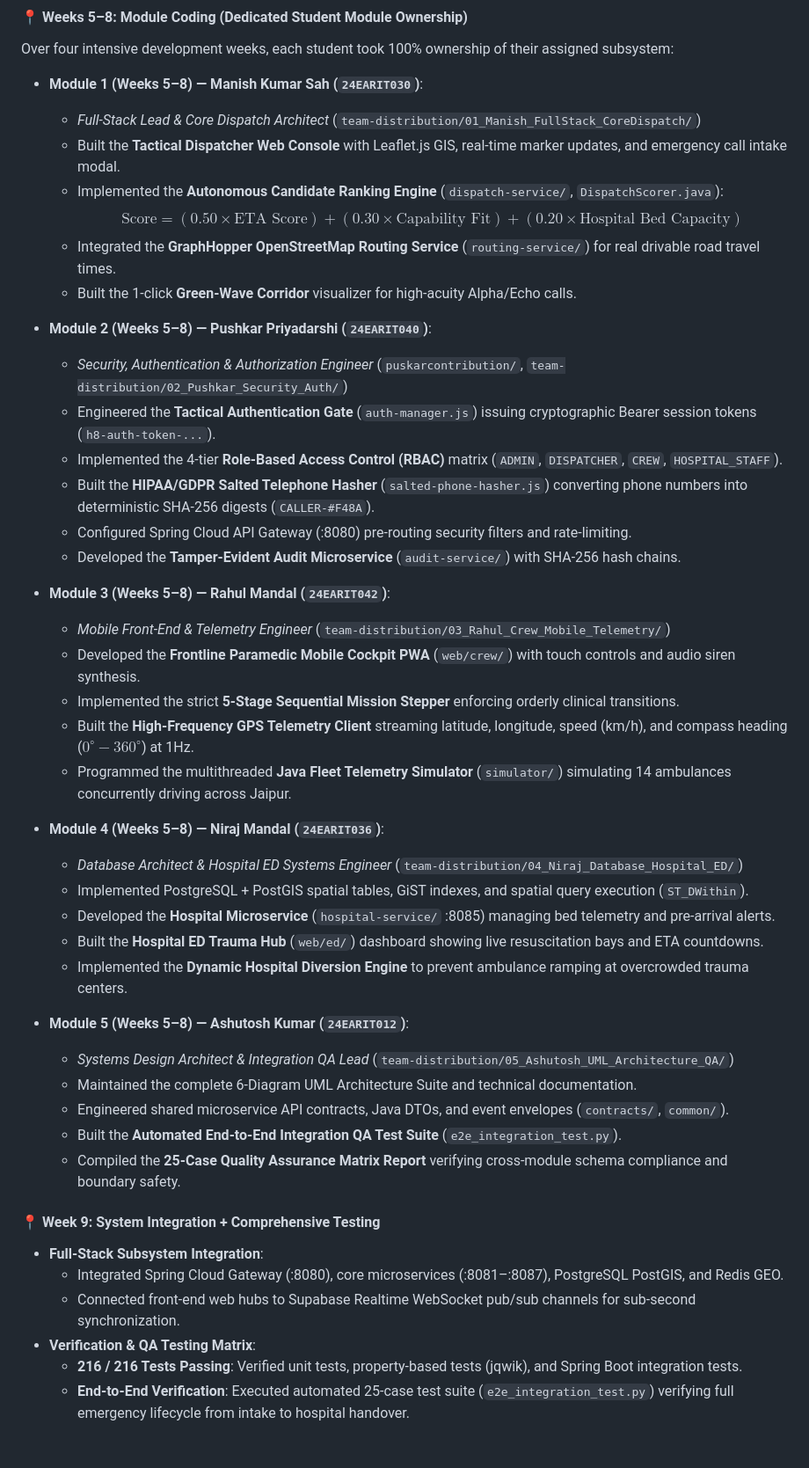
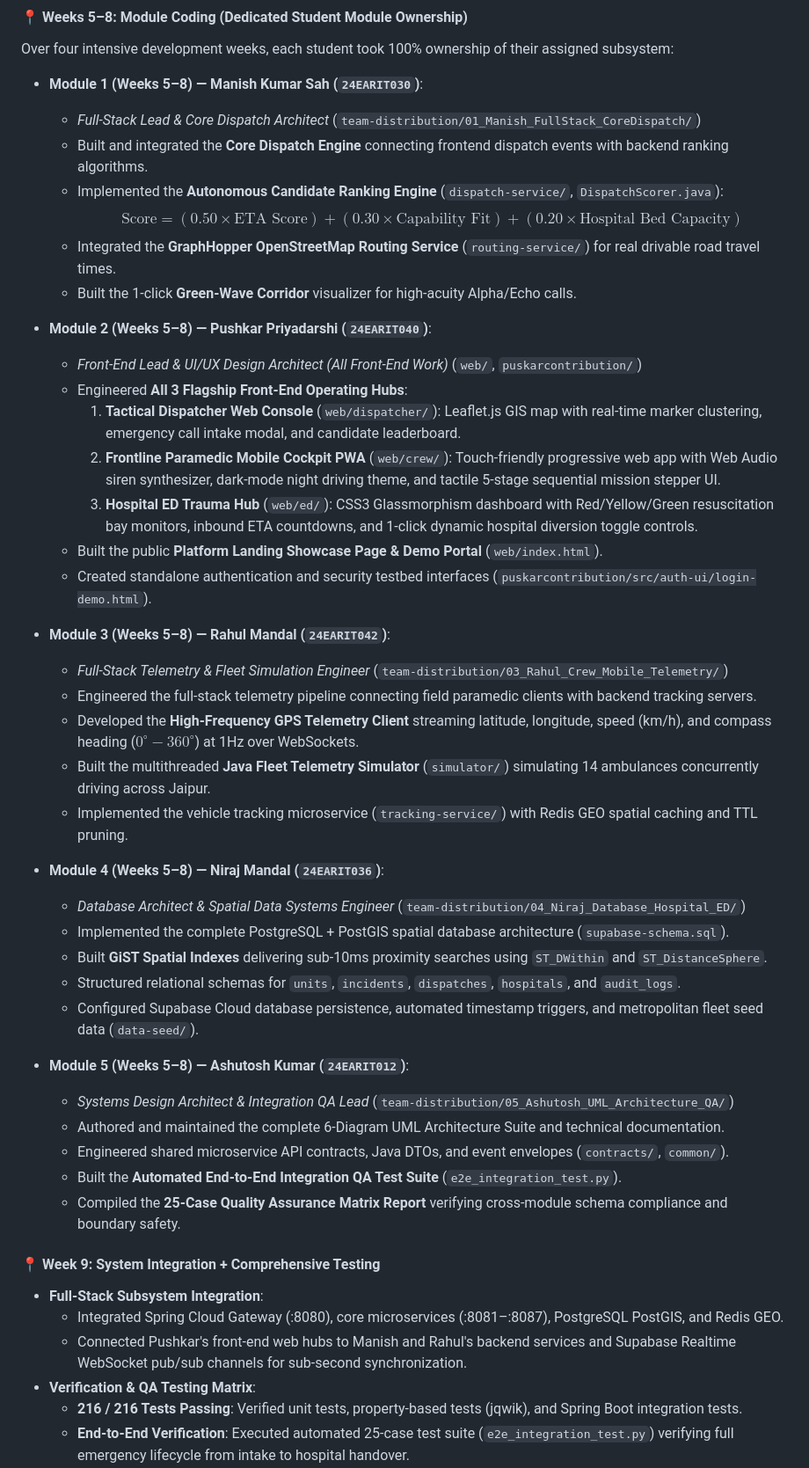
Before and after one commit to manish-12345678911/Ems-platform, a Markdown page: README.md, the part around one of its changes. Shown at 88% size. GitHub-like rendering; blank space fills up the shorter version.

```diff
--- a/README.md
+++ b/README.md
@@ -124,37 +128,38 @@ Over four intensive development weeks, each student took 100% ownership of their
 
 - **Module 1 (Weeks 5–8) — Manish Kumar Sah (`24EARIT030`)**:
   - *Full-Stack Lead & Core Dispatch Architect* (`team-distribution/01_Manish_FullStack_CoreDispatch/`)
-  - Built the **Tactical Dispatcher Web Console** with Leaflet.js GIS, real-time marker updates, and emergency call intake modal.
+  - Built and integrated the **Core Dispatch Engine** connecting frontend dispatch events with backend ranking algorithms.
   - Implemented the **Autonomous Candidate Ranking Engine** (`dispatch-service/`, `DispatchScorer.java`):
     $$\text{Score} = (0.50 \times \text{ETA Score}) + (0.30 \times \text{Capability Fit}) + (0.20 \times \text{Hospital Bed Capacity})$$
   - Integrated the **GraphHopper OpenStreetMap Routing Service** (`routing-service/`) for real drivable road travel times.
   - Built the 1-click **Green-Wave Corridor** visualizer for high-acuity Alpha/Echo calls.
 
 - **Module 2 (Weeks 5–8) — Pushkar Priyadarshi (`24EARIT040`)**:
-  - *Security, Authentication & Authorization Engineer* (`puskarcontribution/`, `team-distribution/02_Pushkar_Security_Auth/`)
-  - Engineered the **Tactical Authentication Gate** (`auth-manager.js`) issuing cryptographic Bearer session tokens (`h8-auth-token-...`).
-  - Implemented the 4-tier **Role-Based Access Control (RBAC)** matrix (`ADMIN`, `DISPATCHER`, `CREW`, `HOSPITAL_STAFF`).
-  - Built the **HIPAA/GDPR Salted Telephone Hasher** (`salted-phone-hasher.js`) converting phone numbers into deterministic SHA-256 digests (`CALLER-#F48A`).
-  - Configured Spring Cloud API Gateway (:8080) pre-routing security filters and rate-limiting.
-  - Developed the **Tamper-Evident Audit Microservice** (`audit-service/`) with SHA-256 hash chains.
+  - *Front-End Lead & UI/UX Design Architect (All Front-End Work)* (`web/`, `puskarcontribution/`)
+  - Engineered **All 3 Flagship Front-End Operating Hubs**:
+    1. **Tactical Dispatcher Web Console** (`web/dispatcher/`): Leaflet.js GIS map with real-time marker clustering, emergency call intake modal, and candidate leaderboard.
+    2. **Frontline Paramedic Mobile Cockpit PWA** (`web/crew/`): Touch-friendly progressive web app with Web Audio siren synthesizer, dark-mode night driving theme, and tactile 5-stage sequential mission stepper UI.
+    3. **Hospital ED Trauma Hub** (`web/ed/`): CSS3 Glassmorphism dashboard with Red/Yellow/Green resuscitation bay monitors, inbound ETA countdowns, and 1-click dynamic hospital diversion toggle controls.
+  - Built the public **Platform Landing Showcase Page & Demo Portal** (`web/index.html`).
+  - Created standalone authentication and security testbed interfaces (`puskarcontribution/src/auth-ui/login-demo.html`).
 
 - **Module 3 (Weeks 5–8) — Rahul Mandal (`24EARIT042`)**:
-  - *Mobile Front-End & Telemetry Engineer* (`team-distribution/03_Rahul_Crew_Mobile_Telemetry/`)
-  - Developed the **Frontline Paramedic Mobile Cockpit PWA** (`web/crew/`) with touch controls and audio siren synthesis.
-  - Implemented the strict **5-Stage Sequential Mission Stepper** enforcing orderly clinical transitions.
-  - Built the **High-Frequency GPS Telemetry Client** streaming latitude, longitude, speed (km/h), and compass heading ($0^\circ - 360^\circ$) at 1Hz.
-  - Programmed the multithreaded **Java Fleet Telemetry Simulator** (`simulator/`) simulating 14 ambulances concurrently driving across Jaipur.
+  - *Full-Stack Telemetry & Fleet Simulation Engineer* (`team-distribution/03_Rahul_Crew_Mobile_Telemetry/`)
+  - Engineered the full-stack telemetry pipeline connecting field paramedic clients with backend tracking servers.
+  - Developed the **High-Frequency GPS Telemetry Client** streaming latitude, longitude, speed (km/h), and compass heading ($0^\circ - 360^\circ$) at 1Hz over WebSockets.
+  - Built the multithreaded **Java Fleet Telemetry Simulator** (`simulator/`) simulating 14 ambulances concurrently driving across Jaipur.
+  - Implemented the vehicle tracking microservice (`tracking-service/`) with Redis GEO spatial caching and TTL pruning.
 
 - **Module 4 (Weeks 5–8) — Niraj Mandal (`24EARIT036`)**:
-  - *Database Architect & Hospital ED Systems Engineer* (`team-distribution/04_Niraj_Database_Hospital_ED/`)
-  - Implemented PostgreSQL + PostGIS spatial tables, GiST indexes, and spatial query execution (`ST_DWithin`).
-  - Developed the **Hospital Microservice** (`hospital-service/` :8085) managing bed telemetry and pre-arrival alerts.
-  - Built the **Hospital ED Trauma Hub** (`web/ed/`) dashboard showing live resuscitation bays and ETA countdowns.
-  - Implemented the **Dynamic Hospital Diversion Engine** to prevent ambulance ramping at overcrowded trauma centers.
+  - *Database Architect & Spatial Data Systems Engineer* (`team-distribution/04_Niraj_Database_Hospital_ED/`)
+  - Implemented the complete PostgreSQL + PostGIS spatial database architecture (`supabase-schema.sql`).
+  - Built **GiST Spatial Indexes** delivering sub-10ms proximity searches using `ST_DWithin` and `ST_DistanceSphere`.
+  - Structured relational schemas for `units`, `incidents`, `dispatches`, `hospitals`, and `audit_logs`.
+  - Configured Supabase Cloud database persistence, automated timestamp triggers, and metropolitan fleet seed data (`data-seed/`).
 
 - **Module 5 (Weeks 5–8) — Ashutosh Kumar (`24EARIT012`)**:
   - *Systems Design Architect & Integration QA Lead* (`team-distribution/05_Ashutosh_UML_Architecture_QA/`)
-  - Maintained the complete 6-Diagram UML Architecture Suite and technical documentation.
+  - Authored and maintained the complete 6-Diagram UML Architecture Suite and technical documentation.
   - Engineered shared microservice API contracts, Java DTOs, and event envelopes (`contracts/`, `common/`).
   - Built the **Automated End-to-End Integration QA Test Suite** (`e2e_integration_test.py`).
   - Compiled the **25-Case Quality Assurance Matrix Report** verifying cross-module schema compliance and boundary safety.
@@ -162,7 +167,7 @@ Over four intensive development weeks, each student took 100% ownership of their
 #### 📍 Week 9: System Integration + Comprehensive Testing
 - **Full-Stack Subsystem Integration**:
   - Integrated Spring Cloud Gateway (:8080), core microservices (:8081–:8087), PostgreSQL PostGIS, and Redis GEO.
-  - Connected front-end web hubs to Supabase Realtime WebSocket pub/sub channels for sub-second synchronization.
+  - Connected Pushkar's front-end web hubs to Manish and Rahul's backend services and Supabase Realtime WebSocket pub/sub channels for sub-second synchronization.
 - **Verification & QA Testing Matrix**:
   - **216 / 216 Tests Passing**: Verified unit tests, property-based tests (jqwik), and Spring Boot integration tests.
   - **End-to-End Verification**: Executed automated 25-case test suite (`e2e_integration_test.py`) verifying full emergency lifecycle from intake to hospital handover.
```
Also changed, not shown: other parts of README.md (+93 -125 lines).
